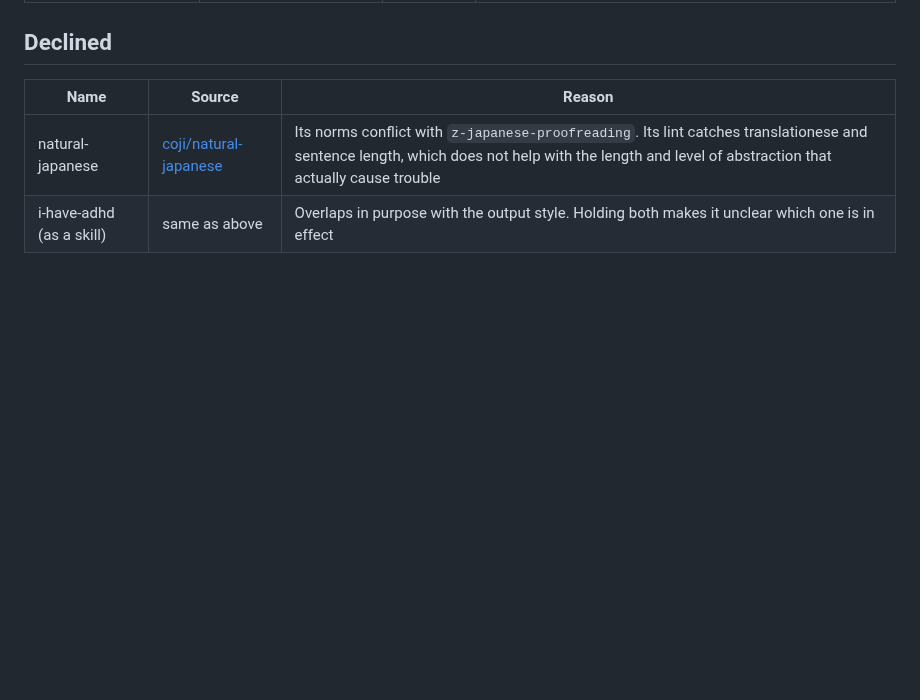
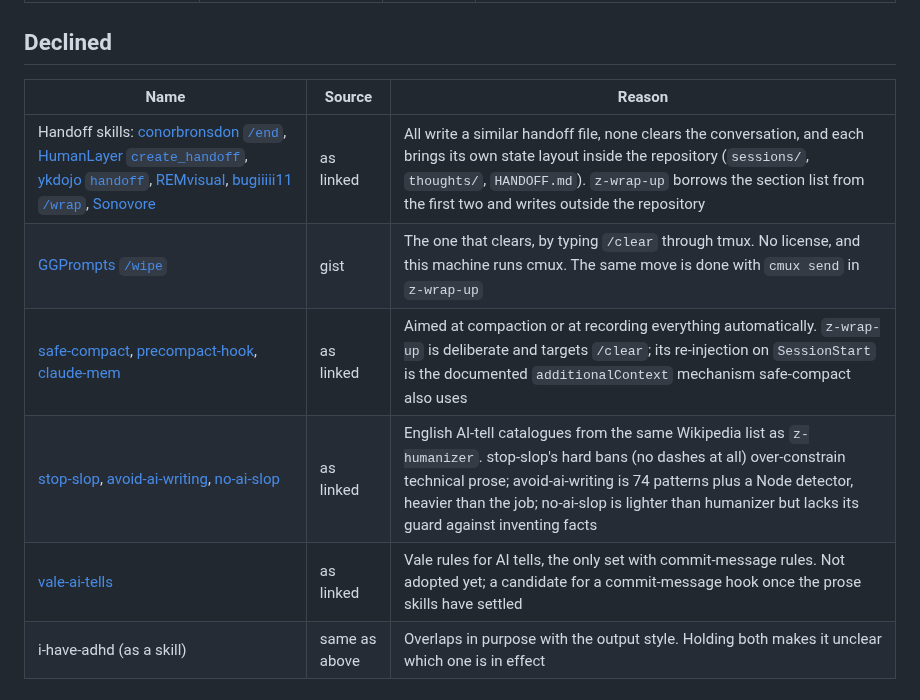
Before and after one commit to new-marty/dotclaude, a Markdown page: ADOPTIONS.md, the part around the change. GitHub-like rendering; blank space fills up the shorter version.

Commit message:
ADOPTIONS: record what was looked at for z-wrap-up and z-humanizer
natural-japanese leaves the Declined table, since it was adopted on
2026-09-26. The handoff skills, the /wipe gist, the compaction hooks and the
English AI-tell catalogues that were surveyed and not taken are listed with
the reason, as the file asks.

Co-Authored-By: Claude Fable 5.1 <noreply@anthropic.com>

```diff
--- a/ADOPTIONS.md
+++ b/ADOPTIONS.md
@@ -39,7 +39,11 @@ response length into `output-styles/concise.md`.
 
 | Name | Source | Reason |
 | --- | --- | --- |
-| natural-japanese | [coji/natural-japanese](https://github.com/coji/natural-japanese) | Its norms conflict with `z-japanese-proofreading`. Its lint catches translationese and sentence length, which does not help with the length and level of abstraction that actually cause trouble |
+| Handoff skills: [conorbronsdon `/end`](https://github.com/conorbronsdon/claude-code-skills), [HumanLayer `create_handoff`](https://github.com/humanlayer/humanlayer/blob/main/.claude/commands/create_handoff.md), [ykdojo `handoff`](https://github.com/ykdojo/claude-code-tips/blob/main/skills/handoff/SKILL.md), [REMvisual](https://github.com/REMvisual/claude-handoff), [bugiiiii11 `/wrap`](https://github.com/bugiiiii11/handoff), [Sonovore](https://github.com/Sonovore/claude-code-handoff) | as linked | All write a similar handoff file, none clears the conversation, and each brings its own state layout inside the repository (`sessions/`, `thoughts/`, `HANDOFF.md`). `z-wrap-up` borrows the section list from the first two and writes outside the repository |
+| [GGPrompts `/wipe`](https://gist.github.com/GGPrompts/62bbf077596dc47d9f424276575007a1) | gist | The one that clears, by typing `/clear` through tmux. No license, and this machine runs cmux. The same move is done with `cmux send` in `z-wrap-up` |
+| [safe-compact](https://github.com/gokturkgocen/safe-compact), [precompact-hook](https://github.com/mvara-ai/precompact-hook), [claude-mem](https://github.com/thedotmack/claude-mem) | as linked | Aimed at compaction or at recording everything automatically. `z-wrap-up` is deliberate and targets `/clear`; its re-injection on `SessionStart` is the documented `additionalContext` mechanism safe-compact also uses |
+| [stop-slop](https://github.com/hardikpandya/stop-slop), [avoid-ai-writing](https://github.com/conorbronsdon/avoid-ai-writing), [no-ai-slop](https://github.com/petergyang/no-ai-slop) | as linked | English AI-tell catalogues from the same Wikipedia list as `z-humanizer`. stop-slop's hard bans (no dashes at all) over-constrain technical prose; avoid-ai-writing is 74 patterns plus a Node detector, heavier than the job; no-ai-slop is lighter than humanizer but lacks its guard against inventing facts |
+| [vale-ai-tells](https://github.com/tbhb/vale-ai-tells) | as linked | Vale rules for AI tells, the only set with commit-message rules. Not adopted yet; a candidate for a commit-message hook once the prose skills have settled |
 | i-have-adhd (as a skill) | same as above | Overlaps in purpose with the output style. Holding both makes it unclear which one is in effect |
 
 ## Hand-written
```
